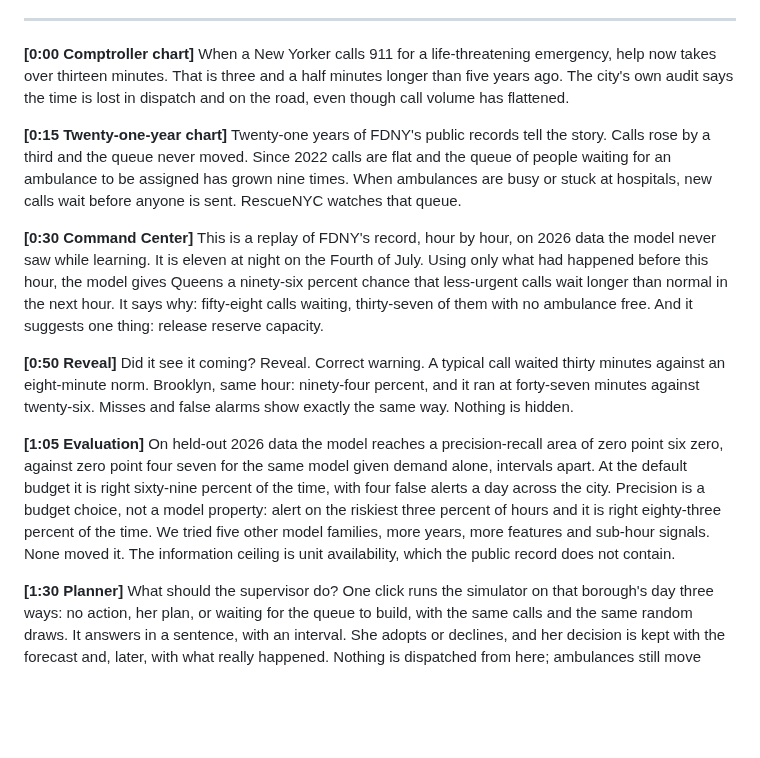
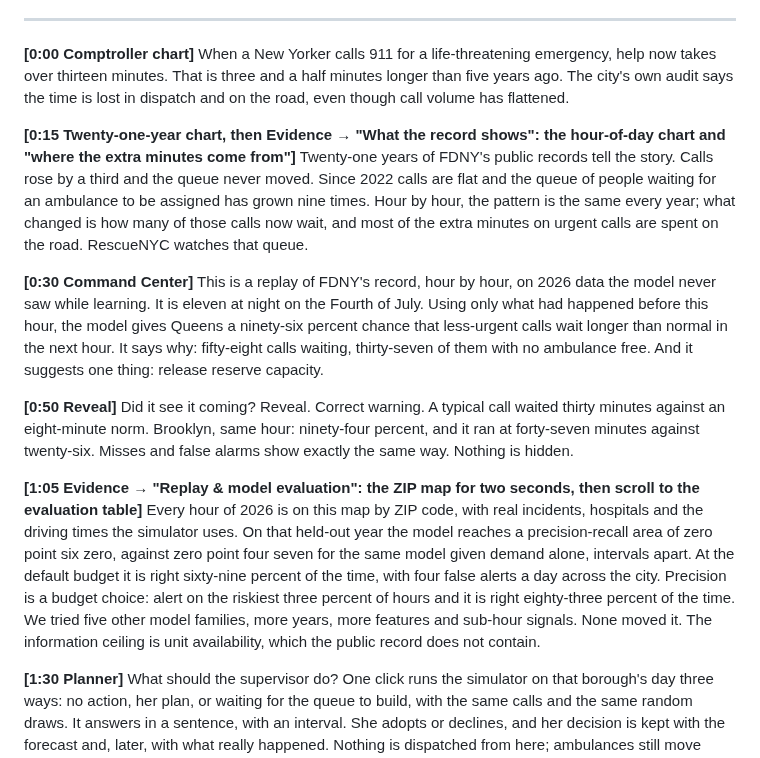
Before and after one commit to Cyriellewu/rescueflow-datathon, a Markdown page: submission/demo-transcript.md, the part around the change. Drawn GitHub-style; blank space fills up the shorter version.

Commit message:
Demo: every page on screen; the record page at 0:15 and the replay map at 1:05, no added running time
Co-Authored-By: Claude Fable 5.1 <noreply@anthropic.com>

```diff
--- a/submission/demo-transcript.md
+++ b/submission/demo-transcript.md
@@ -7,8 +7,8 @@ Numbers come from docs/METHODS.md, docs/evaluation.md and the dashboard. Every s
 **[0:00 Comptroller chart]**
 When a New Yorker calls 911 for a life-threatening emergency, help now takes over thirteen minutes. That is three and a half minutes longer than five years ago. The city's own audit says the time is lost in dispatch and on the road, even though call volume has flattened.
 
-**[0:15 Twenty-one-year chart]**
-Twenty-one years of FDNY's public records tell the story. Calls rose by a third and the queue never moved. Since 2022 calls are flat and the queue of people waiting for an ambulance to be assigned has grown nine times. When ambulances are busy or stuck at hospitals, new calls wait before anyone is sent. RescueNYC watches that queue.
+**[0:15 Twenty-one-year chart, then Evidence → "What the record shows": the hour-of-day chart and "where the extra minutes come from"]**
+Twenty-one years of FDNY's public records tell the story. Calls rose by a third and the queue never moved. Since 2022 calls are flat and the queue of people waiting for an ambulance to be assigned has grown nine times. Hour by hour, the pattern is the same every year; what changed is how many of those calls now wait, and most of the extra minutes on urgent calls are spent on the road. RescueNYC watches that queue.
 
 **[0:30 Command Center]**
 This is a replay of FDNY's record, hour by hour, on 2026 data the model never saw while learning. It is eleven at night on the Fourth of July. Using only what had happened before this hour, the model gives Queens a ninety-six percent chance that less-urgent calls wait longer than normal in the next hour. It says why: fifty-eight calls waiting, thirty-seven of them with no ambulance free. And it suggests one thing: release reserve capacity.
@@ -16,8 +16,8 @@ This is a replay of FDNY's record, hour by hour, on 2026 data the model never sa
 **[0:50 Reveal]**
 Did it see it coming? Reveal. Correct warning. A typical call waited thirty minutes against an eight-minute norm. Brooklyn, same hour: ninety-four percent, and it ran at forty-seven minutes against twenty-six. Misses and false alarms show exactly the same way. Nothing is hidden.
 
-**[1:05 Evaluation]**
-On held-out 2026 data the model reaches a precision-recall area of zero point six zero, against zero point four seven for the same model given demand alone, intervals apart. At the default budget it is right sixty-nine percent of the time, with four false alerts a day across the city. Precision is a budget choice, not a model property: alert on the riskiest three percent of hours and it is right eighty-three percent of the time. We tried five other model families, more years, more features and sub-hour signals. None moved it. The information ceiling is unit availability, which the public record does not contain.
+**[1:05 Evidence → "Replay & model evaluation": the ZIP map for two seconds, then scroll to the evaluation table]**
+Every hour of 2026 is on this map by ZIP code, with real incidents, hospitals and the driving times the simulator uses. On that held-out year the model reaches a precision-recall area of zero point six zero, against zero point four seven for the same model given demand alone, intervals apart. At the default budget it is right sixty-nine percent of the time, with four false alerts a day across the city. Precision is a budget choice: alert on the riskiest three percent of hours and it is right eighty-three percent of the time. We tried five other model families, more years, more features and sub-hour signals. None moved it. The information ceiling is unit availability, which the public record does not contain.
 
 **[1:30 Planner]**
 What should the supervisor do? One click runs the simulator on that borough's day three ways: no action, her plan, or waiting for the queue to build, with the same calls and the same random draws. It answers in a sentence, with an interval. She adopts or declines, and her decision is kept with the forecast and, later, with what really happened. Nothing is dispatched from here; ambulances still move through the 911 system.
```
Also changed, not shown: submission/demo-script.md (+2 -2 lines).
